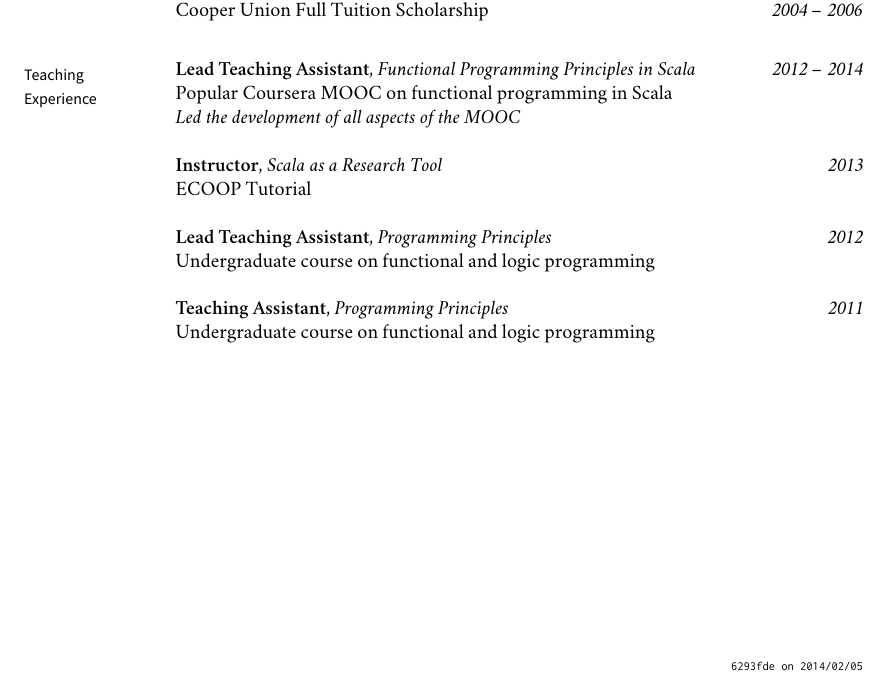
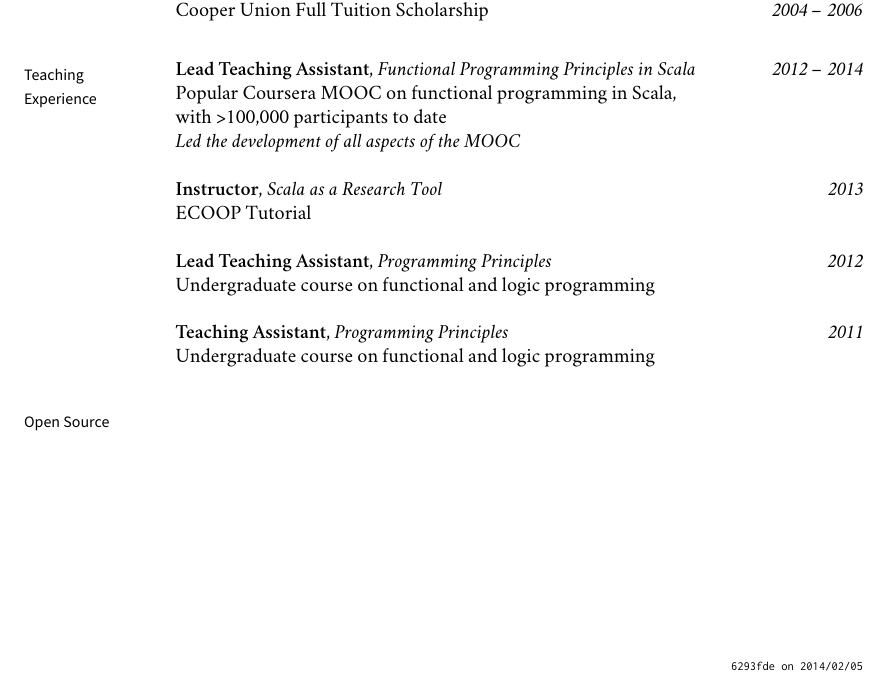
Before and after one commit to heathermiller/cv, a LaTeX CV (cv.tex): part of page 2 of 2, cut so that both start at the same text. Compiled offline with XeLaTeX; a missing font is replaced by an installed copy or a similar font.

Commit message:
Bit by bit

```diff
--- a/cv.tex
+++ b/cv.tex
@@ -297,12 +297,13 @@
 
 \bigskip
 
-%% Awards
+%% Teaching Experience
 \medskip
 \marginhead{Teaching \newline Experience}
 
 \noindent {\bf Lead Teaching Assistant}, {\em Functional Programming Principles in Scala} \dates{2012 -- 2014}
-\newline\noindent Popular Coursera MOOC on functional programming in Scala
+\newline\noindent Popular Coursera MOOC on functional programming in Scala,
+\newline\noindent with >100,000 participants to date
 \newline\noindent {\em Led the development of all aspects of the MOOC}
 \bigskip
 
@@ -317,9 +318,10 @@
 \noindent {\bf Teaching Assistant}, {\em Programming Principles} \dates{2011}
 \newline\noindent Undergraduate course on functional and logic programming
 
-
-% course on introductory functional and logic programming\dates{2012}
-
 \bigskip
 
+%% Open Source
+\medskip
+\marginhead{Open Source}
+
 \end{document}
```
Also changed, not shown: cv.pdf.
